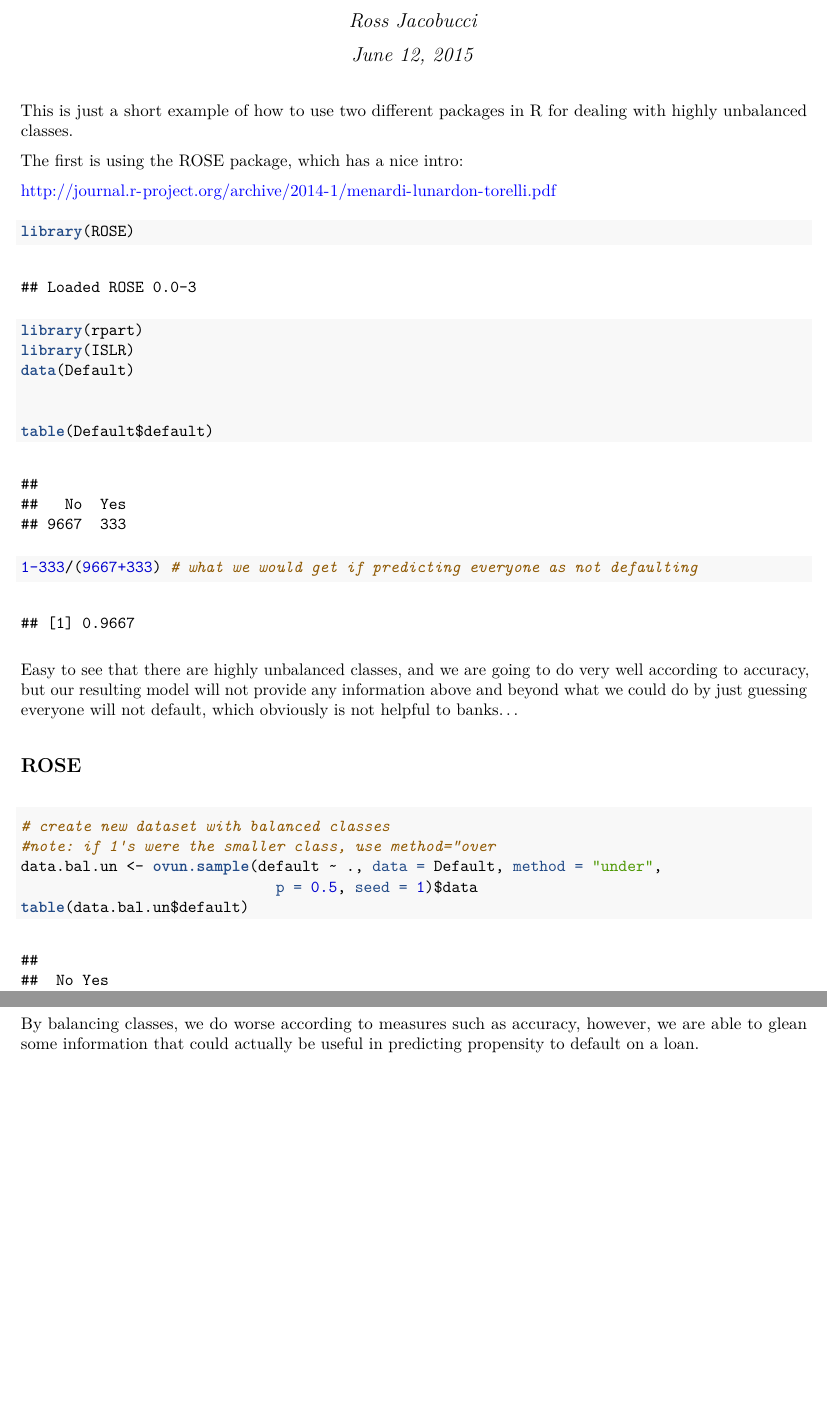
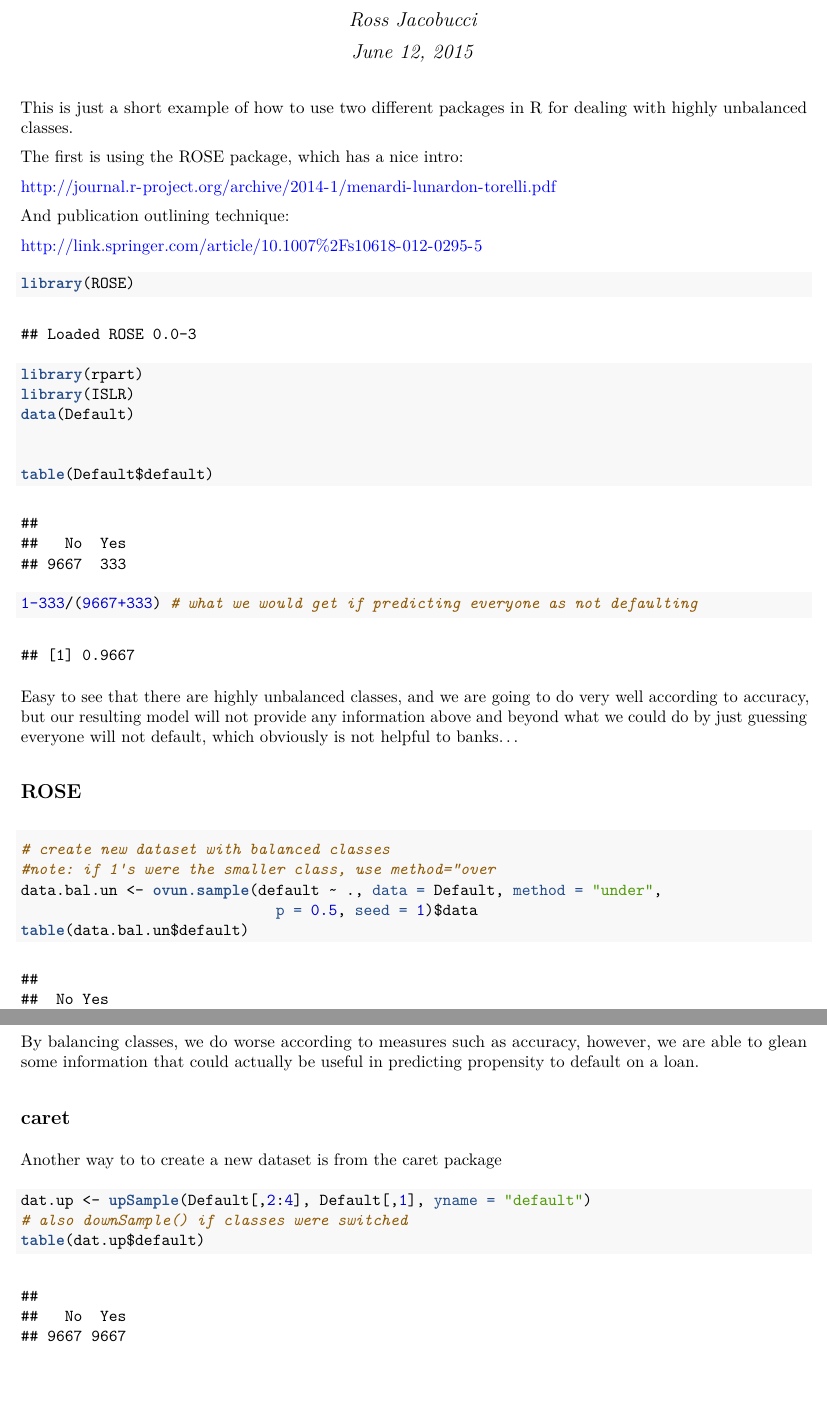
Before and after one commit to Rjacobucci/EDM_Labs, an R Markdown document (UnbalancedClass_Ex.Rmd): two parts of pages 1 and 5 of 5, joined at a grey line, cut so that both start at the same text. The pictures show the output file UnbalancedClass_Ex.pdf that the author committed with the source.

Commit message:
add journal link

````diff
--- a/UnbalancedClass_Ex.Rmd
+++ b/UnbalancedClass_Ex.Rmd
@@ -10,6 +10,10 @@ This is just a short example of how to use two different packages in R for deali
 The first is using the ROSE package, which has a nice intro:
 
 http://journal.r-project.org/archive/2014-1/menardi-lunardon-torelli.pdf
+
+And publication outlining technique:
+
+http://link.springer.com/article/10.1007%2Fs10618-012-0295-5
 
 ```{r}
 library(ROSE)
@@ -81,3 +85,13 @@ confusionMatrix(pred2,Default$default)
 ```
 
 By balancing classes, we do worse according to measures such as accuracy, however, we are able to glean some information that could actually be useful in predicting propensity to default on a loan.
+
+## caret
+
+Another way to to create a new dataset is from the caret package
+
+```{r}
+dat.up <- upSample(Default[,2:4], Default[,1], yname = "default")
+# also downSample() if classes were switched
+table(dat.up$default)
+```
````
Also changed, not shown: UnbalancedClass_Ex.pdf, tmp-pdfcrop-8481.tex (added).
